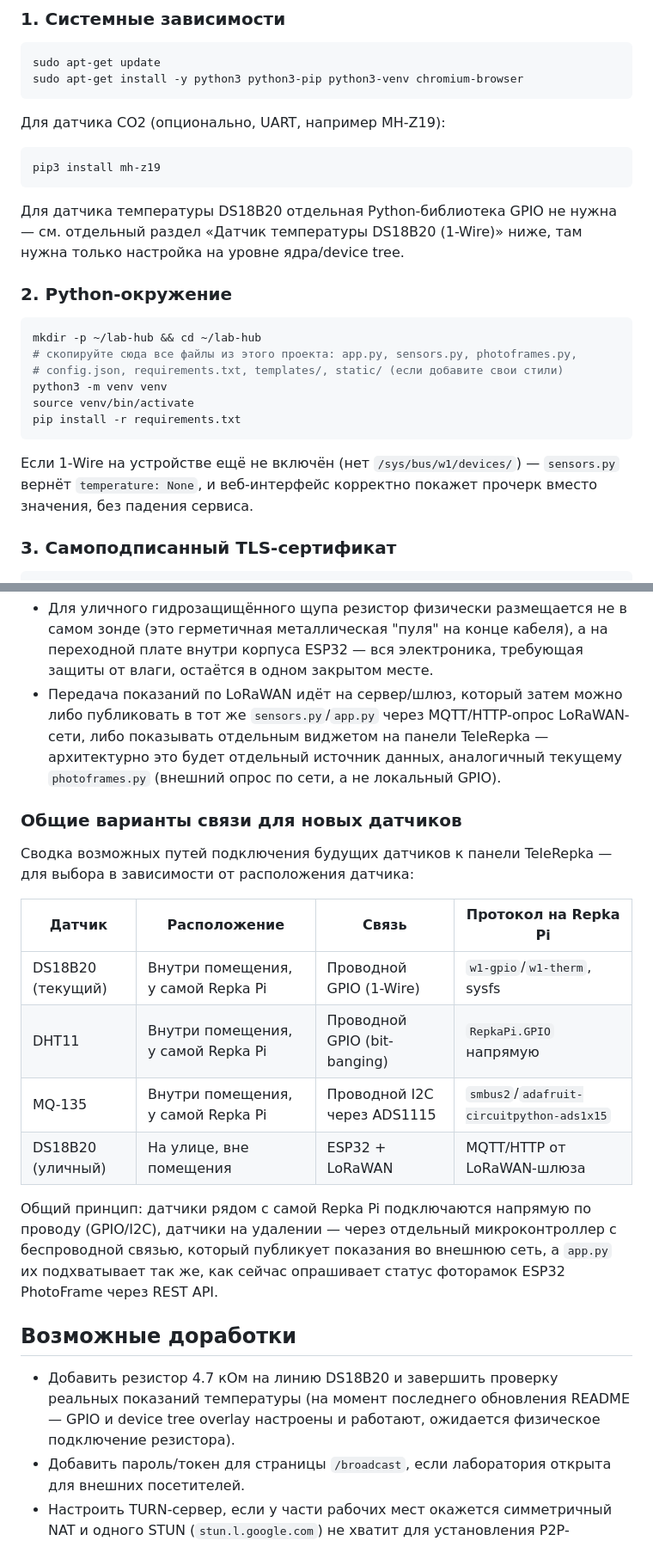
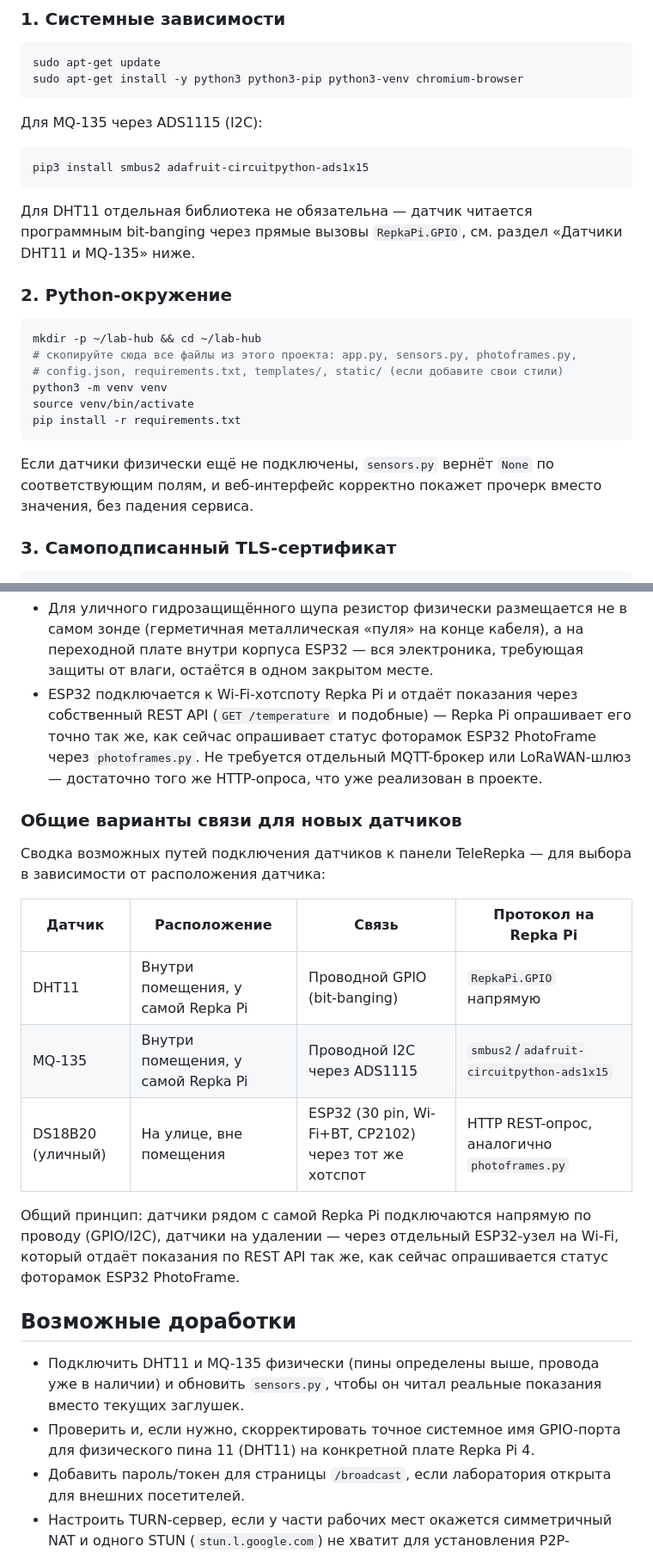
Before and after one commit to AlekseyAnoshko/TeleRepka, a Markdown page: README.md, 2 parts joined by grey strips. Shown at 86% size. Drawn GitHub-style.

````diff
--- a/README.md
+++ b/README.md
@@ -63,15 +63,15 @@ sudo apt-get update
 sudo apt-get install -y python3 python3-pip python3-venv chromium-browser
 ```
 
-Для датчика CO2 (опционально, UART, например MH-Z19):
+Для MQ-135 через ADS1115 (I2C):
 
 ```bash
-pip3 install mh-z19
+pip3 install smbus2 adafruit-circuitpython-ads1x15
 ```
 
-Для датчика температуры DS18B20 отдельная Python-библиотека GPIO не нужна —
-см. отдельный раздел «Датчик температуры DS18B20 (1-Wire)» ниже, там нужна
-только настройка на уровне ядра/device tree.
+Для DHT11 отдельная библиотека не обязательна — датчик читается программным
+bit-banging через прямые вызовы `RepkaPi.GPIO`, см. раздел «Датчики DHT11 и
+MQ-135» ниже.
 
 ### 2. Python-окружение
 
@@ -84,9 +84,9 @@ source venv/bin/activate
 pip install -r requirements.txt
 ```
 
-Если 1-Wire на устройстве ещё не включён (нет `/sys/bus/w1/devices/`) —
-`sensors.py` вернёт `temperature: None`, и веб-интерфейс корректно покажет
-прочерк вместо значения, без падения сервиса.
+Если датчики физически ещё не подключены, `sensors.py` вернёт `None` по
+соответствующим полям, и веб-интерфейс корректно покажет прочерк вместо
+значения, без падения сервиса.
 
 ### 3. Самоподписанный TLS-сертификат
 
@@ -346,37 +287,37 @@ bit-banging через прямые вызовы `RepkaPi.GPIO.setup`/`GPIO.inpu
 - Для уличного гидрозащищённого щупа резистор физически размещается не
-  в самом зонде (это герметичная металлическая "пуля" на конце кабеля),
-  а на переходной плате внутри корпуса ESP32 — вся электроника,
-  требующая защиты от влаги, остаётся в одном закрытом месте.
-- Передача показаний по LoRaWAN идёт на сервер/шлюз, который затем можно
-  либо публиковать в тот же `sensors.py`/`app.py` через MQTT/HTTP-опрос
-  LoRaWAN-сети, либо показывать отдельным виджетом на панели TeleRepka —
-  архитектурно это будет отдельный источник данных, аналогичный текущему
-  `photoframes.py` (внешний опрос по сети, а не локальный GPIO).
+  в самом зонде (герметичная металлическая «пуля» на конце кабеля), а на
+  переходной плате внутри корпуса ESP32 — вся электроника, требующая
+  защиты от влаги, остаётся в одном закрытом месте.
+- ESP32 подключается к Wi-Fi-хотспоту Repka Pi и отдаёт показания через
+  собственный REST API (`GET /temperature` и подобные) — Repka Pi опрашивает
+  его точно так же, как сейчас опрашивает статус фоторамок ESP32 PhotoFrame
+  через `photoframes.py`. Не требуется отдельный MQTT-брокер или
+  LoRaWAN-шлюз — достаточно того же HTTP-опроса, что уже реализован в
+  проекте.
 
 ### Общие варианты связи для новых датчиков
 
-Сводка возможных путей подключения будущих датчиков к панели TeleRepka —
-для выбора в зависимости от расположения датчика:
+Сводка возможных путей подключения датчиков к панели TeleRepka — для
+выбора в зависимости от расположения датчика:
 
 | Датчик | Расположение | Связь | Протокол на Repka Pi |
 |---|---|---|---|
-| DS18B20 (текущий) | Внутри помещения, у самой Repka Pi | Проводной GPIO (1-Wire) | `w1-gpio`/`w1-therm`, sysfs |
 | DHT11 | Внутри помещения, у самой Repka Pi | Проводной GPIO (bit-banging) | `RepkaPi.GPIO` напрямую |
 | MQ-135 | Внутри помещения, у самой Repka Pi | Проводной I2C через ADS1115 | `smbus2`/`adafruit-circuitpython-ads1x15` |
-| DS18B20 (уличный) | На улице, вне помещения | ESP32 + LoRaWAN | MQTT/HTTP от LoRaWAN-шлюза |
+| DS18B20 (уличный) | На улице, вне помещения | ESP32 (30 pin, Wi-Fi+BT, CP2102) через тот же хотспот | HTTP REST-опрос, аналогично `photoframes.py` |
 
 Общий принцип: датчики рядом с самой Repka Pi подключаются напрямую по
-проводу (GPIO/I2C), датчики на удалении — через отдельный
-микроконтроллер с беспроводной связью, который публикует показания во
-внешнюю сеть, а `app.py` их подхватывает так же, как сейчас опрашивает
-статус фоторамок ESP32 PhotoFrame через REST API.
+проводу (GPIO/I2C), датчики на удалении — через отдельный ESP32-узел на
+Wi-Fi, который отдаёт показания по REST API так же, как сейчас
+опрашивается статус фоторамок ESP32 PhotoFrame.
 
 ## Возможные доработки
 
-- Добавить резистор 4.7 кОм на линию DS18B20 и завершить проверку реальных
-  показаний температуры (на момент последнего обновления README — GPIO и
-  device tree overlay настроены и работают, ожидается физическое подключение
-  резистора).
+- Подключить DHT11 и MQ-135 физически (пины определены выше, провода уже
+  в наличии) и обновить `sensors.py`, чтобы он читал реальные показания
+  вместо текущих заглушек.
+- Проверить и, если нужно, скорректировать точное системное имя GPIO-порта
+  для физического пина 11 (DHT11) на конкретной плате Repka Pi 4.
 - Добавить пароль/токен для страницы `/broadcast`, если лаборатория открыта
   для внешних посетителей.
 - Настроить TURN-сервер, если у части рабочих мест окажется симметричный NAT
````
Also changed, not shown: other parts of README.md (+90 -149 lines).
